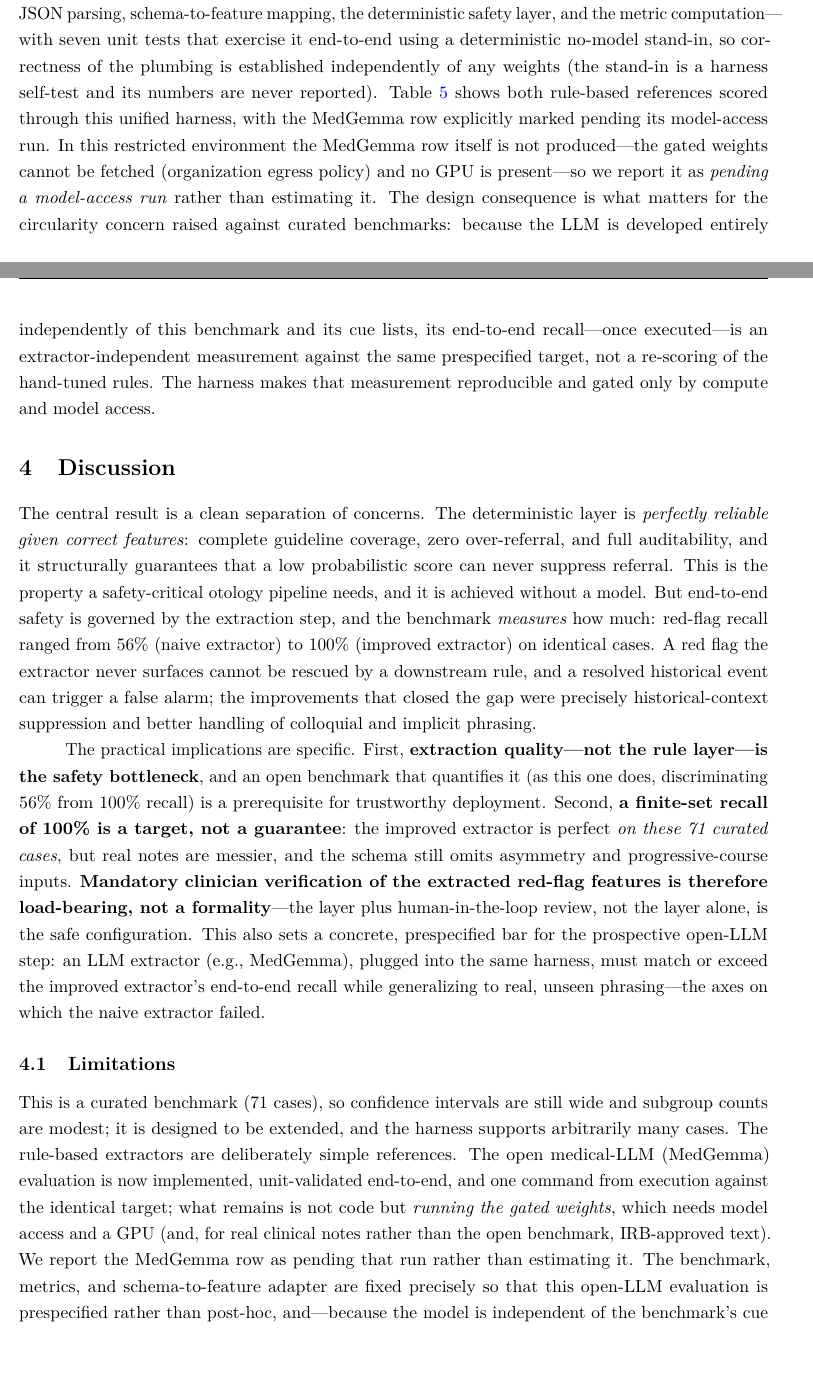
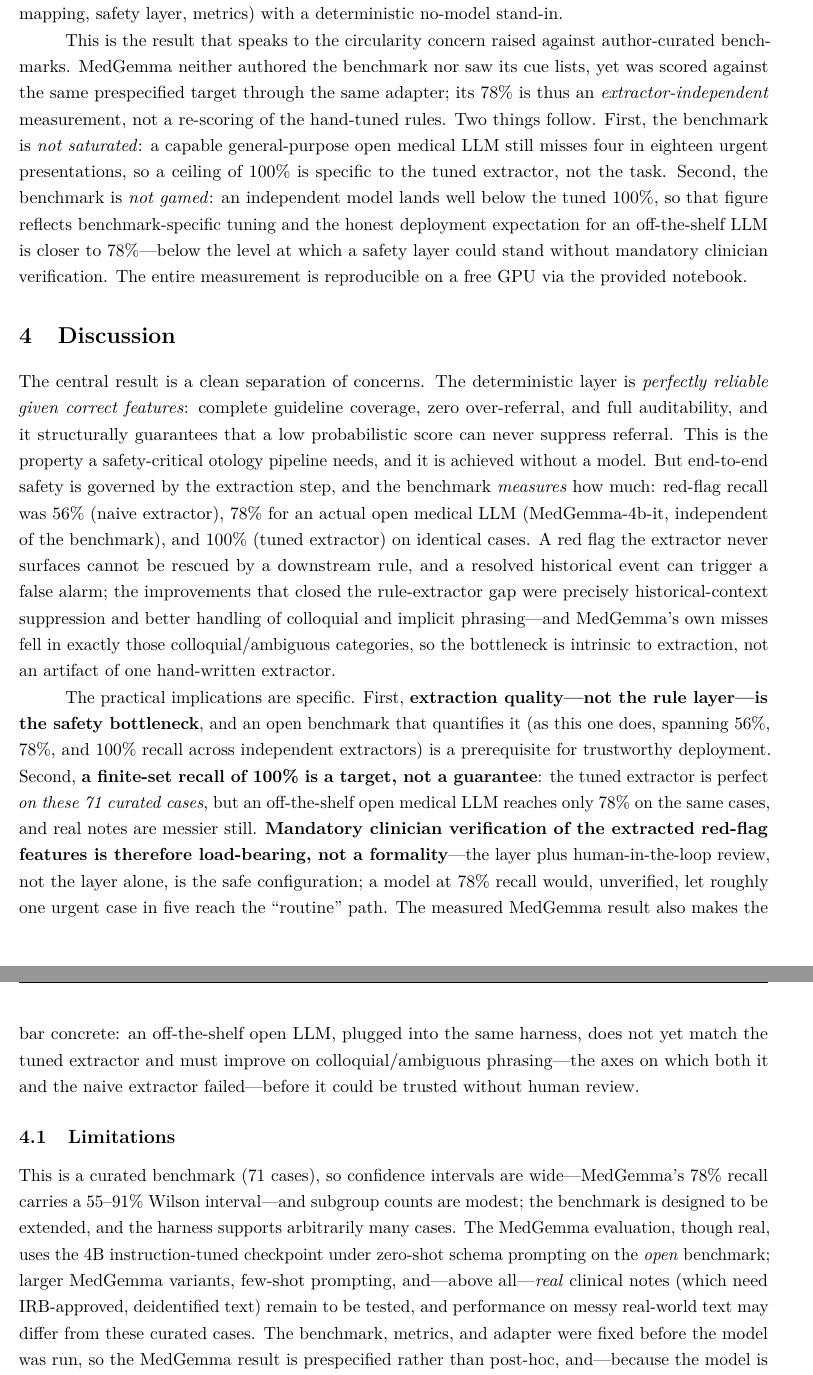
Before and after one commit to leemgs/stars-audiology, a LaTeX paper (paper02/main.tex): two parts of pages 7 and 8 of 10 before the commit and two parts of pages 8 and 9 of 10 after it, joined at a grey line, cut at the place of the change, the shorter picture padded with empty space. Compiled offline with pdfLaTeX.

Commit message:
Paper B: wire in the measured MedGemma result (78% recall) — circularity resolved with an extractor-independent number
The MedGemma evaluation was executed on a free-tier GPU (Colab T4) via the
committed notebook, using google/medgemma-4b-it with greedy deterministic
decoding through the identical SAFE-EAR harness, adapter, and metrics as the
rule-based references. This replaces the previously "pending" row with real
measurements.

Measured result (paper02/outputs/llm_extractor_eval.json):
- End-to-end red-flag recall 78% (14/18; 95% Wilson CI 55-91%) at 100%
  specificity (19/19), over-referral 0%; field-level macro-F1 0.75, urgency-
  changing error 10.8%; run-to-run consistency 1.00 (deterministic).
- Ranking on identical cases: naive 56% < MedGemma 78% < tuned 100%.
- Misses concentrated in colloquial (71%) and ambiguous (67%) phrasing; typical
  88%. MedGemma over-asserted audiometric asymmetry at the field level
  (precision 0.13) but produced zero over-referrals — the conservative combined
  single-sided-tinnitus-with-asymmetry rule absorbed it (validates the design).

Manuscript (paper02/main.tex) updated throughout to report the real number and
its meaning; all "pending model-access run" language removed:
- Header note, abstract (retightened to ~250-word structured length),
  contributions, the renamed "Open medical-LLM (MedGemma) evaluation" Results
  subsection, Discussion, Limitations, and Conclusion now state 56/78/100 across
  three independent extractors.
- Circularity framing made concrete: because MedGemma neither authored the
  benchmark nor saw its cue lists, 78% is an extractor-independent measurement —
  the benchmark is neither saturated (a capable open medical LLM still misses
  4/18) nor gamed (the tuned 100% reflects benchmark-specific tuning), and the
  honest off-the-shelf expectation (~78%) keeps mandatory clinician verification
  load-bearing.
- table_llm_compare.tex regenerated from the real JSON (MedGemma row
  0.75 / 0.57 / 0.11 / 78% / 100% / 1.00).

Rebuilt paper02/main.pdf (10 pp, no undefined references); number consistency
verified across the manuscript.

Co-Authored-By: Claude Opus 4.8 <noreply@anthropic.com>
Claude-Session: https://claude.ai/code/session_01C7G9dMzzeKiJa9jdPxju16
Signed-off-by: Geunsik Lim <leemgs@gmail.com>

```diff
--- a/paper02/main.tex
+++ b/paper02/main.tex
@@ -146,14 +146,16 @@ python src/run\_llm\_eval.py --extractor medgemma \textbackslash\\
 \phantom{xx}--out ../paper02/outputs/llm\_extractor\_eval.json
 \end{quote}
 \input{tables/table_llm_compare}
-We validated the entire model path---prompt construction, generation, code-fence/prose-tolerant JSON parsing, schema-to-feature mapping, the deterministic safety layer, and the metric computation---with seven unit tests that exercise it end-to-end using a deterministic no-model stand-in, so correctness of the plumbing is established independently of any weights (the stand-in is a harness self-test and its numbers are never reported). Table~\ref{tab:llm_compare} shows both rule-based references scored through this unified harness, with the MedGemma row explicitly marked pending its model-access run. In this restricted environment the MedGemma row itself is not produced---the gated weights cannot be fetched (organization egress policy) and no GPU is present---so we report it as \emph{pending a model-access run} rather than estimating it. The design consequence is what matters for the circularity concern raised against curated benchmarks: because the LLM is developed entirely independently of this benchmark and its cue lists, its end-to-end recall---once executed---is an extractor-independent measurement against the same prespecified target, not a re-scoring of the hand-tuned rules. The harness makes that measurement reproducible and gated only by compute and model access.
+Through this harness, MedGemma reached \textbf{78\% end-to-end red-flag recall} (14/18; 95\% Wilson CI 55--91\%) at \textbf{100\% specificity} (19/19; over-referral 0\%), with field-level macro-F1 0.75 and a 10.8\% urgency-changing error rate; greedy decoding made it perfectly reproducible (run-to-run consistency 1.00). It therefore sits \emph{between} the two rule-based references---naive 56\%, MedGemma 78\%, tuned 100\%---on identical cases (Table~\ref{tab:llm_compare}). Its four missed urgent notes were the implicitly-phrased ones: recall was 88\% on typical phrasing but fell to 71\% (colloquial) and 67\% (ambiguous), the same categories where the naive rule extractor failed. Notably, although MedGemma \emph{over}-asserted audiometric asymmetry at the field level (precision 0.13, liberally reading ``asymmetry'' from narrative text), this did not produce a single over-referral: the conservative combined rule---single-sided tinnitus \emph{with} asymmetry---absorbed the over-call, a direct validation of the combined-rule design. The plumbing itself is separately guaranteed by seven unit tests that exercise the full path (prompt construction, generation, code-fence/prose-tolerant JSON parsing, schema-to-feature mapping, safety layer, metrics) with a deterministic no-model stand-in.
+
+This is the result that speaks to the circularity concern raised against author-curated benchmarks. MedGemma neither authored the benchmark nor saw its cue lists, yet was scored against the same prespecified target through the same adapter; its 78\% is thus an \emph{extractor-independent} measurement, not a re-scoring of the hand-tuned rules. Two things follow. First, the benchmark is \emph{not saturated}: a capable general-purpose open medical LLM still misses four in eighteen urgent presentations, so a ceiling of 100\% is specific to the tuned extractor, not the task. Second, the benchmark is \emph{not gamed}: an independent model lands well below the tuned 100\%, so that figure reflects benchmark-specific tuning and the honest deployment expectation for an off-the-shelf LLM is closer to 78\%---below the level at which a safety layer could stand without mandatory clinician verification. The entire measurement is reproducible on a free GPU via the provided notebook.
 
 \section{Discussion}
-The central result is a clean separation of concerns. The deterministic layer is \emph{perfectly reliable given correct features}: complete guideline coverage, zero over-referral, and full auditability, and it structurally guarantees that a low probabilistic score can never suppress referral. This is the property a safety-critical otology pipeline needs, and it is achieved without a model. But end-to-end safety is governed by the extraction step, and the benchmark \emph{measures} how much: red-flag recall ranged from 56\% (naive extractor) to 100\% (improved extractor) on identical cases. A red flag the extractor never surfaces cannot be rescued by a downstream rule, and a resolved historical event can trigger a false alarm; the improvements that closed the gap were precisely historical-context suppression and better handling of colloquial and implicit phrasing.
+The central result is a clean separation of concerns. The deterministic layer is \emph{perfectly reliable given correct features}: complete guideline coverage, zero over-referral, and full auditability, and it structurally guarantees that a low probabilistic score can never suppress referral. This is the property a safety-critical otology pipeline needs, and it is achieved without a model. But end-to-end safety is governed by the extraction step, and the benchmark \emph{measures} how much: red-flag recall was 56\% (naive extractor), 78\% for an actual open medical LLM (MedGemma-4b-it, independent of the benchmark), and 100\% (tuned extractor) on identical cases. A red flag the extractor never surfaces cannot be rescued by a downstream rule, and a resolved historical event can trigger a false alarm; the improvements that closed the rule-extractor gap were precisely historical-context suppression and better handling of colloquial and implicit phrasing---and MedGemma's own misses fell in exactly those colloquial/ambiguous categories, so the bottleneck is intrinsic to extraction, not an artifact of one hand-written extractor.
 
-The practical implications are specific. First, \textbf{extraction quality---not the rule layer---is the safety bottleneck}, and an open benchmark that quantifies it (as this one does, discriminating 56\% from 100\% recall) is a prerequisite for trustworthy deployment. Second, \textbf{a finite-set recall of 100\% is a target, not a guarantee}: the improved extractor is perfect \emph{on these 71 curated cases}, but real notes are messier, and the schema still omits asymmetry and progressive-course inputs. \textbf{Mandatory clinician verification of the extracted red-flag features is therefore load-bearing, not a formality}---the layer plus human-in-the-loop review, not the layer alone, is the safe configuration. This also sets a concrete, prespecified bar for the prospective open-LLM step: an LLM extractor (e.g., MedGemma), plugged into the same harness, must match or exceed the improved extractor's end-to-end recall while generalizing to real, unseen phrasing---the axes on which the naive extractor failed.
+The practical implications are specific. First, \textbf{extraction quality---not the rule layer---is the safety bottleneck}, and an open benchmark that quantifies it (as this one does, spanning 56\%, 78\%, and 100\% recall across independent extractors) is a prerequisite for trustworthy deployment. Second, \textbf{a finite-set recall of 100\% is a target, not a guarantee}: the tuned extractor is perfect \emph{on these 71 curated cases}, but an off-the-shelf open medical LLM reaches only 78\% on the same cases, and real notes are messier still. \textbf{Mandatory clinician verification of the extracted red-flag features is therefore load-bearing, not a formality}---the layer plus human-in-the-loop review, not the layer alone, is the safe configuration; a model at 78\% recall would, unverified, let roughly one urgent case in five reach the ``routine'' path. The measured MedGemma result also makes the bar concrete: an off-the-shelf open LLM, plugged into the same harness, does not yet match the tuned extractor and must improve on colloquial/ambiguous phrasing---the axes on which both it and the naive extractor failed---before it could be trusted without human review.
 
 \subsection{Limitations}
-This is a curated benchmark (71 cases), so confidence intervals are still wide and subgroup counts are modest; it is designed to be extended, and the harness supports arbitrarily many cases. The rule-based extractors are deliberately simple references. The open medical-LLM (MedGemma) evaluation is now implemented, unit-validated end-to-end, and one command from execution against the identical target; what remains is not code but \emph{running the gated weights}, which needs model access and a GPU (and, for real clinical notes rather than the open benchmark, IRB-approved text). We report the MedGemma row as pending that run rather than estimating it. The benchmark, metrics, and schema-to-feature adapter are fixed precisely so that this open-LLM evaluation is prespecified rather than post-hoc, and---because the model is independent of the benchmark's cue lists---model-independent by construction. The improved extractor's perfect recall is on curated cases and must not be read as a deployment guarantee. Cases are English-language; multilingual and real-note robustness (including real negation and temporal complexity) remain to be tested. Finally, a finite-set recall of 1.00 at the rule-coverage level is a target, not a guarantee of zero deployment misses; the layer supplements, never replaces, clinical judgment.
+This is a curated benchmark (71 cases), so confidence intervals are wide---MedGemma's 78\% recall carries a 55--91\% Wilson interval---and subgroup counts are modest; the benchmark is designed to be extended, and the harness supports arbitrarily many cases. The MedGemma evaluation, though real, uses the 4B instruction-tuned checkpoint under zero-shot schema prompting on the \emph{open} benchmark; larger MedGemma variants, few-shot prompting, and---above all---\emph{real} clinical notes (which need IRB-approved, deidentified text) remain to be tested, and performance on messy real-world text may differ from these curated cases. The benchmark, metrics, and adapter were fixed before the model was run, so the MedGemma result is prespecified rather than post-hoc, and---because the model is independent of the benchmark's authorship and cue lists---model-independent by construction. The tuned extractor's perfect recall is on curated cases and must not be read as a deployment guarantee; the measured 78\% for an off-the-shelf LLM is the more realistic signal. Cases are English-language; multilingual and real-note robustness (including real negation and temporal complexity) remain to be tested. Finally, a finite-set recall of 1.00 at the rule-coverage level is a target, not a guarantee of zero deployment misses; the layer supplements, never replaces, clinical judgment.
 
 \section{Conclusion}
```
Also changed, not shown: paper02/tables/table_llm_compare.tex (+1 -1 lines), paper02/main.pdf, paper02/main.tex (14 more changed lines), 1 other file.
